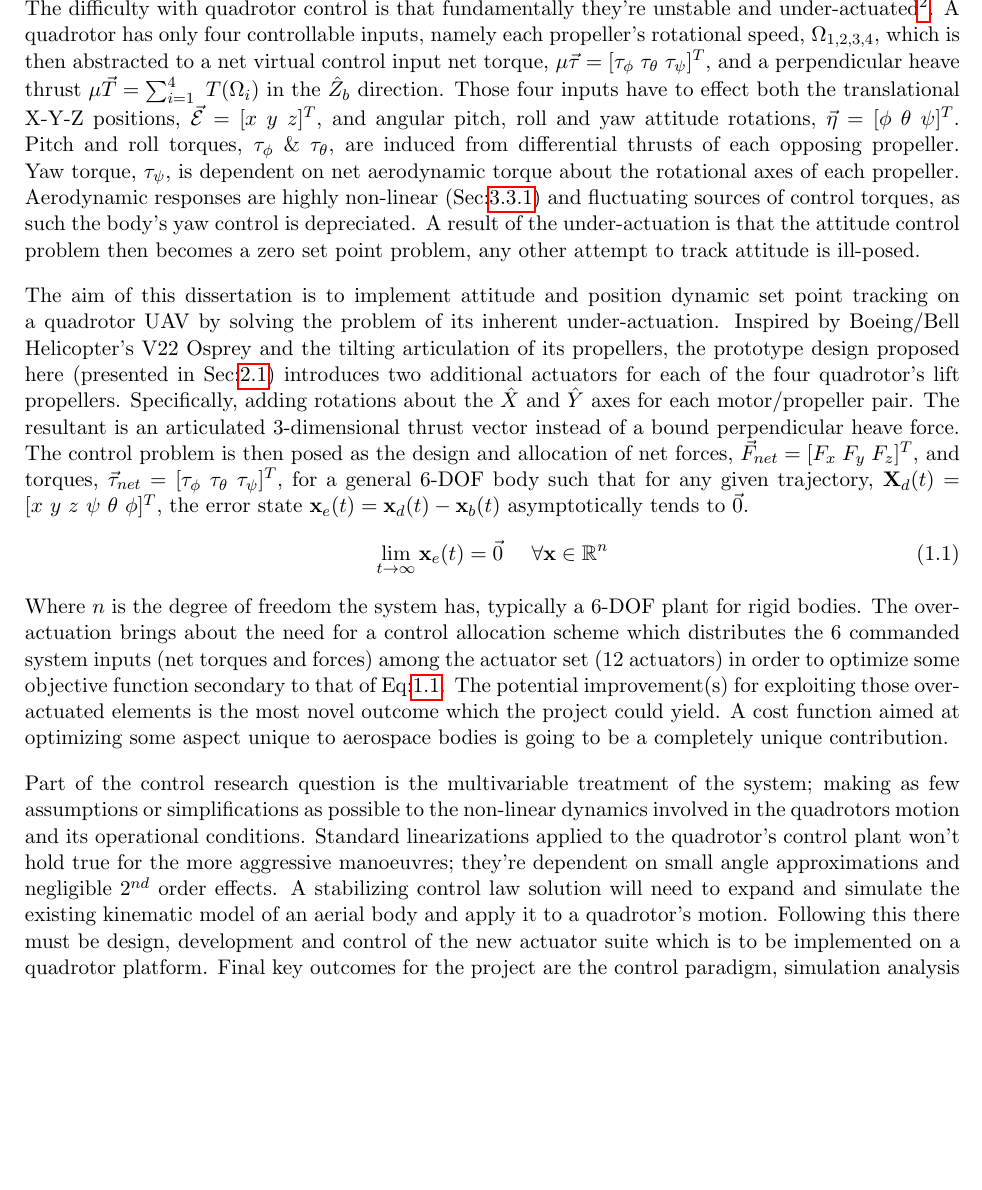
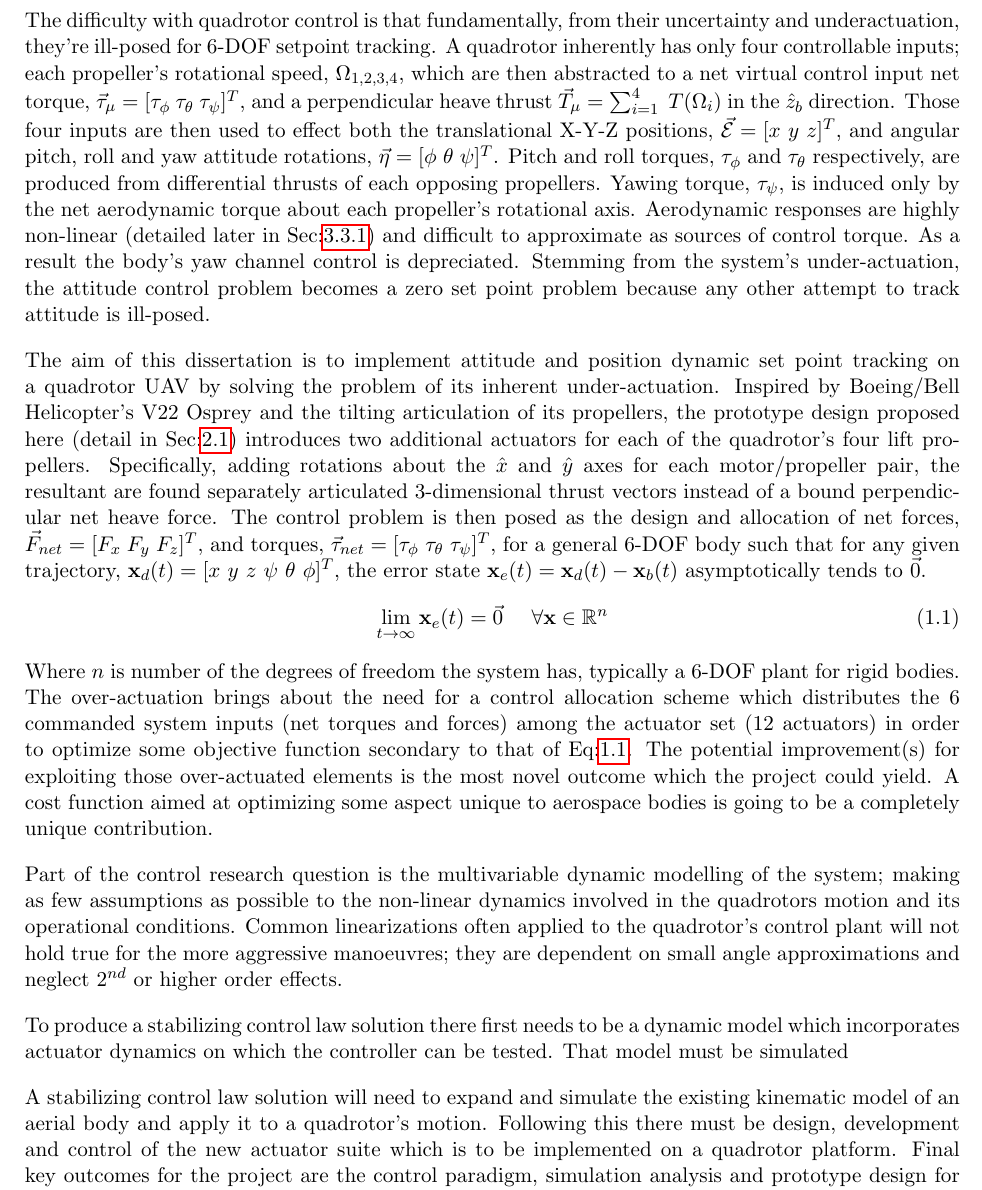
Before and after one commit to nickvonklemp/Masters-Report, a LaTeX thesis (thesis.tex, which reads ch1.tex): part of page 18 of 117 before the commit and part of page 18 of 118 after it, cut so that both start at the same text, the shorter picture padded with empty space. Compiled offline with pdfLaTeX.

Commit message:
Commit 185

```diff
--- a/ch1.tex
+++ b/ch1.tex
@@ -19,15 +19,19 @@ The avenue for potential application of both fixed wing and VTOL UAVs is expansi
 \subsection{Research Questions \& Hypotheses}
 \label{subsec:intro.foreword.hypotheses}
 %====================================================
-The difficulty with quadrotor control is that fundamentally they're unstable and under-actuated\footnote{Subsequently empirically proven using Layupanov Theorem in Chapter:\ref{ch:control}}. A quadrotor has only four controllable inputs, namely each propeller's rotational speed, $\Omega_{1,2,3,4}$, which is then abstracted to a net virtual control input net torque, $\mu\vec{\tau}=[\tau_{\phi}~\tau_{\theta}~\tau_{\psi}]^T$, and a perpendicular heave thrust $\mu\vec{T}=\sum_{i=1}^{4}~T(\Omega_i)$ in the $\hat{Z}_b$ direction. Those four inputs have to effect both the translational X-Y-Z positions, $\vec{\mathcal{E}}=[x~y~z]^T$, and angular pitch, roll and yaw attitude rotations, $\vec{\eta}=[\phi~\theta~\psi]^T$. Pitch and roll torques, $\tau_{\phi}$ \& $\tau_{\theta}$, are induced from differential thrusts of each opposing propeller. Yaw torque, $\tau_{\psi}$, is dependent on net aerodynamic torque about the rotational axes of each propeller. Aerodynamic responses are highly non-linear (Sec:\ref{subsec:dynamics.aero.bem}) and fluctuating sources of control torques, as such the body's yaw control is depreciated. A result of the under-actuation is that the attitude control problem then becomes a zero set point problem, any other attempt to track attitude is ill-posed.
+The difficulty with quadrotor control is that fundamentally, from their uncertainty and underactuation, they're ill-posed for 6-DOF setpoint tracking. A quadrotor inherently has only four controllable inputs; each propeller's rotational speed, $\Omega_{1,2,3,4}$, which are then abstracted to a net virtual control input net torque, $\vec{\tau}_\mu=[\tau_{\phi}~\tau_{\theta}~\tau_{\psi}]^T$, and a perpendicular heave thrust $\vec{T}_\mu=\sum_{i=1}^{4}~T(\Omega_i)$ in the $\hat{z}_b$ direction. Those four inputs are then used to effect both the translational X-Y-Z positions, $\vec{\mathcal{E}}=[x~y~z]^T$, and angular pitch, roll and yaw attitude rotations, $\vec{\eta}=[\phi~\theta~\psi]^T$. Pitch and roll torques, $\tau_{\phi}$ and $\tau_{\theta}$ respectively, are produced from differential thrusts of each opposing propellers. Yawing torque, $\tau_{\psi}$, is induced only by the net aerodynamic torque about each propeller's rotational axis. Aerodynamic responses are highly non-linear (detailed later in Sec:\ref{subsec:dynamics.aero.bem}) and difficult to approximate as sources of control torque. As a result the body's yaw channel control is depreciated. Stemming from the system's under-actuation, the attitude control problem becomes a zero set point problem because any other attempt to track attitude is ill-posed.
 \par
-The aim of this dissertation is to implement attitude and position dynamic set point tracking on a quadrotor UAV by solving the problem of its inherent under-actuation. Inspired by Boeing/Bell Helicopter's V22 Osprey and the tilting articulation of its propellers, the prototype design proposed here (presented in Sec:\ref{sec:proto.design}) introduces two additional actuators for each of the four quadrotor's lift propellers. Specifically, adding rotations about the $\hat{X}$ and $\hat{Y}$ axes for each motor/propeller pair. The resultant is an articulated 3-dimensional thrust vector instead of a bound perpendicular heave force. The control problem is then posed as the design and allocation of net forces, $\vec{F}_{net} = [F_x\;F_y\;F_z]^T$, and torques, $\vec{\tau}_{net} = [\tau_{\phi}~\tau_{\theta}~\tau_{\psi}]^T$, for a general 6-DOF body such that for any given trajectory, $\mathbf{X}_d(t)=[x~y~z~\psi~\theta~\phi]^T$, the error state $\mathbf{x}_e(t) = \mathbf{x}_d(t) - \mathbf{x}_b(t)$ asymptotically tends to $\vec{0}$.
+The aim of this dissertation is to implement attitude and position dynamic set point tracking on a quadrotor UAV by solving the problem of its inherent under-actuation. Inspired by Boeing/Bell Helicopter's V22 Osprey and the tilting articulation of its propellers, the prototype design proposed here (detail in Sec:\ref{sec:proto.design}) introduces two additional actuators for each of the quadrotor's four lift propellers. Specifically, adding rotations about the $\hat{x}$ and $\hat{y}$ axes for each motor/propeller pair, the resultant are found separately articulated 3-dimensional thrust vectors instead of a bound perpendicular net heave force. The control problem is then posed as the design and allocation of net forces, $\vec{F}_{net} = [F_x\;F_y\;F_z]^T$, and torques, $\vec{\tau}_{net} = [\tau_{\phi}~\tau_{\theta}~\tau_{\psi}]^T$, for a general 6-DOF body such that for any given trajectory, $\mathbf{x}_d(t)=[x~y~z~\psi~\theta~\phi]^T$, the error state $\mathbf{x}_e(t) = \mathbf{x}_d(t) - \mathbf{x}_b(t)$ asymptotically tends to $\vec{0}$.
 \begin{equation} \label{eq:trajectoryerror}
 \lim_{t \rightarrow \infty} \mathbf{x}_e(t) = \vec{0}~~~~\forall \mathbf{x} \in \mathbb{R}^n
 \end{equation}
-Where $n$ is the degree of freedom the system has, typically a 6-DOF plant for rigid bodies. The over-actuation brings about the need for a control allocation scheme which distributes the 6 commanded system inputs (net torques and forces) among the actuator set (12 actuators) in order to optimize some objective function secondary to that of Eq:\ref{eq:trajectoryerror}. The potential improvement(s) for exploiting those over-actuated elements is the most novel outcome which the project could yield. A cost function aimed at optimizing some aspect unique to aerospace bodies is going to be a completely unique contribution.
+Where $n$ is number of the degrees of freedom the system has, typically a 6-DOF plant for rigid bodies. The over-actuation brings about the need for a control allocation scheme which distributes the 6 commanded system inputs (net torques and forces) among the actuator set (12 actuators) in order to optimize some objective function secondary to that of Eq:\ref{eq:trajectoryerror}. The potential improvement(s) for exploiting those over-actuated elements is the most novel outcome which the project could yield. A cost function aimed at optimizing some aspect unique to aerospace bodies is going to be a completely unique contribution.
 \par
-Part of the control research question is the multivariable treatment of the system; making as few assumptions or simplifications as possible to the non-linear dynamics involved in the quadrotors motion and its operational conditions. Standard linearizations applied to the quadrotor's control plant won't hold true for the more aggressive manoeuvres; they're dependent on small angle approximations and negligible 2$^{nd}$ order effects. A stabilizing control law solution will need to expand and simulate the existing kinematic model of an aerial body and apply it to a quadrotor's motion. Following this there must be design, development and control of the new actuator suite which is to be implemented on a quadrotor platform. Final key outcomes for the project are the control paradigm, simulation analysis and prototype design for over-actuating the body and the conclusions drawn thereon.
+Part of the control research question is the multivariable dynamic modelling of the system; making as few assumptions as possible to the non-linear dynamics involved in the quadrotors motion and its operational conditions. Common linearizations often applied to the quadrotor's control plant will not hold true for the more aggressive manoeuvres; they are dependent on small angle approximations and neglect 2$^{nd}$ or higher order effects.
+
+To produce a stabilizing control law solution there first needs to be a dynamic model which incorporates actuator dynamics on which the controller can be tested. That model must be simulated
+
+A stabilizing control law solution will need to expand and simulate the existing kinematic model of an aerial body and apply it to a quadrotor's motion. Following this there must be design, development and control of the new actuator suite which is to be implemented on a quadrotor platform. Final key outcomes for the project are the control paradigm, simulation analysis and prototype design for over-actuating the body and the conclusions drawn thereon.
 \par
 Introducing relative motion within an unconstrained body will produce a lot of unwanted dynamics like inertial and gyroscopic responses, amongst others. A rotating propeller will respond to pitching much like a Control Moment Gyroscope \cite{cmg} or a flywheel, producing a precipitation torque cross product. A less trivial aspect which is occasionally considered are the aerodynamic effects produced from the propeller's aerofoil profile. Such induced responses occur in planes perpendicular to whatever the propeller's rotation exists in. These aspects aren't normally compensated for due to a quadrotor's fundamental co-planar propeller counter-rotating pairs which negate such effects. It's self-evident that a plant dependent control solution will have to compensate for these dynamics, which if left unaccounted for would cause instability.
 %====================================================
```
Also changed, not shown: thesis.tex (+4 -4 lines), ch1.tex (6 more changed lines), 11 other files.
